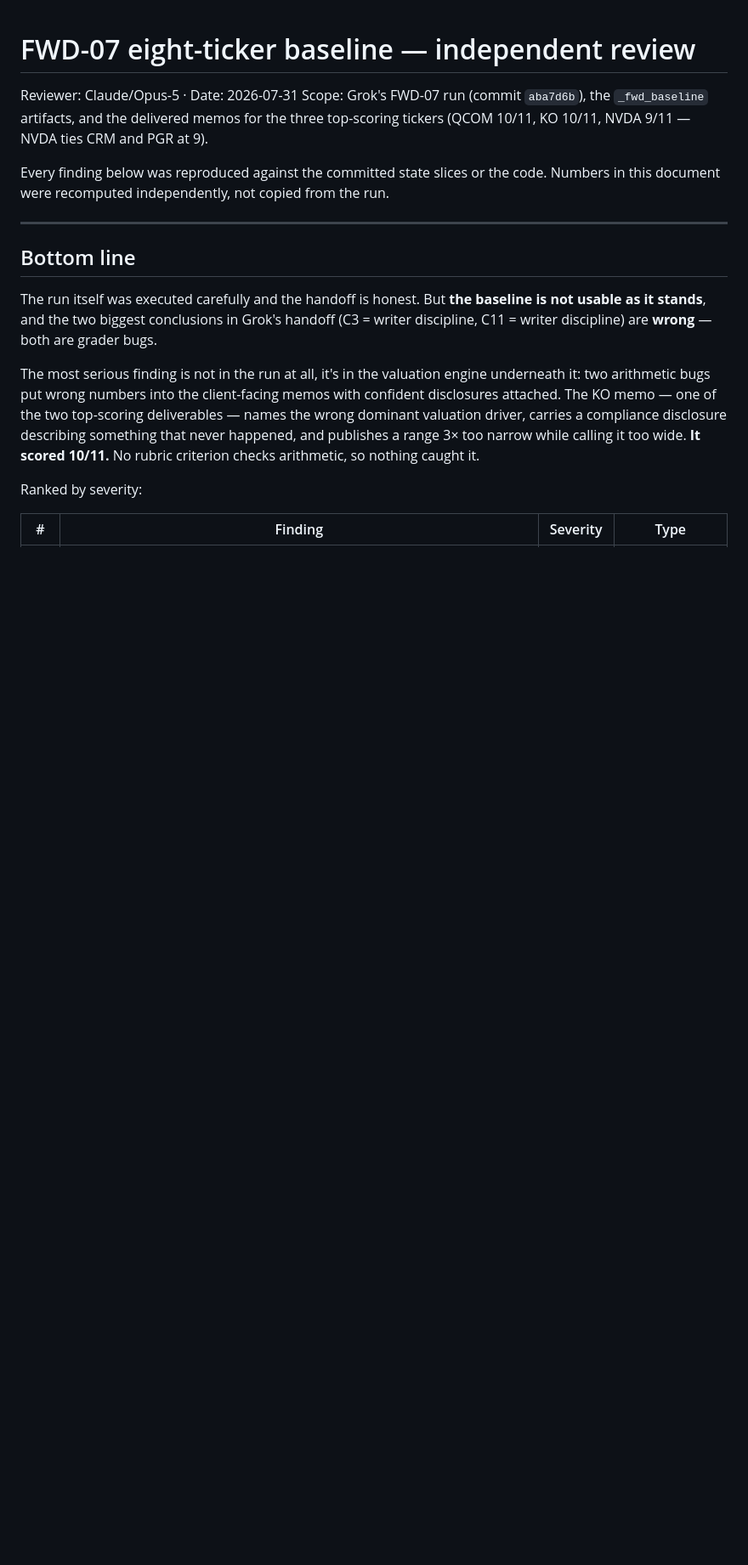
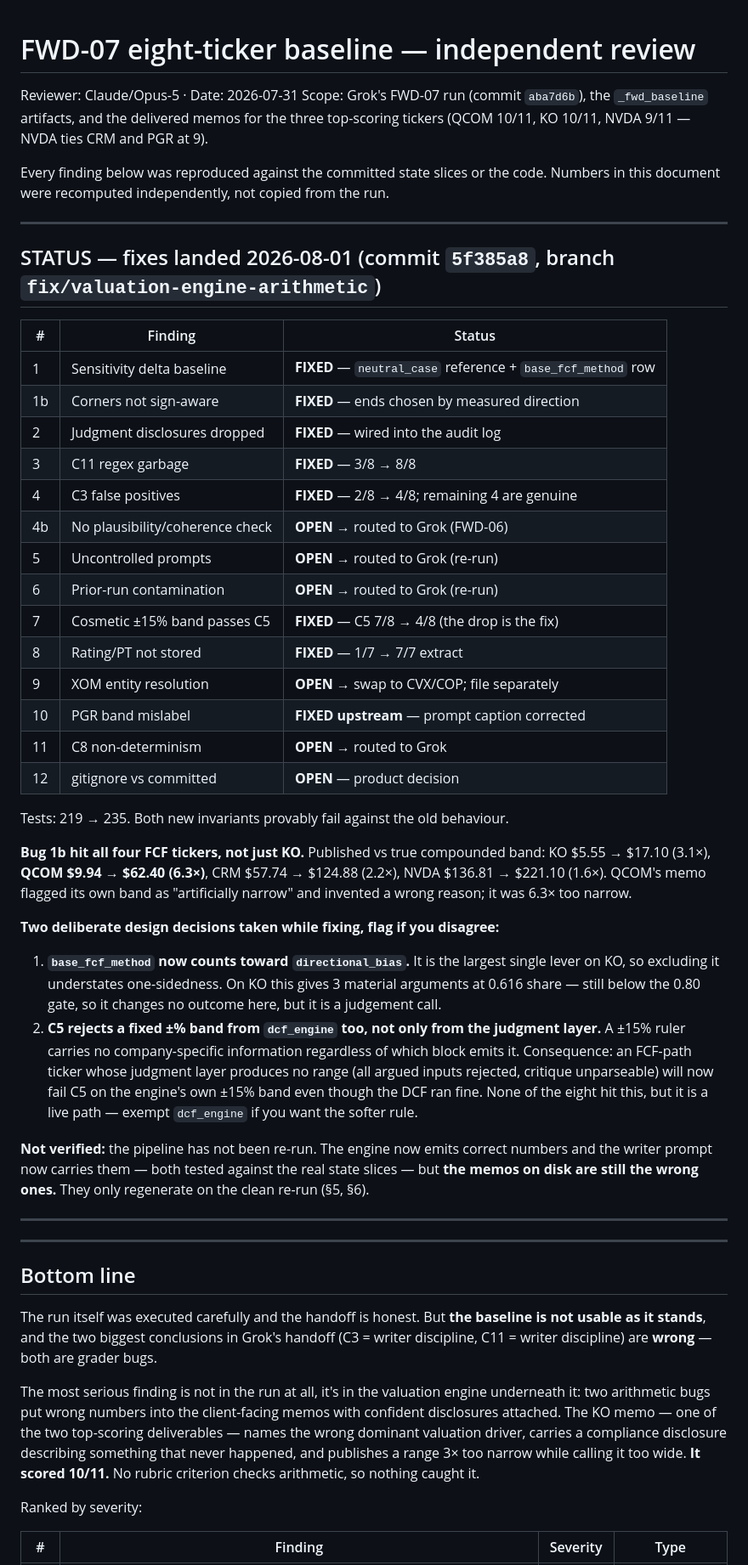
Before and after one commit to anianianisingh123-jpg/ani, a Markdown page: FWD07_REVIEW.md, the part around the change. Shown at 85% size. GitHub-like rendering; blank space fills up the shorter version.

Commit message:
docs(FWD07_REVIEW): record fix status, blast radius, and the two design calls
Co-Authored-By: Claude Opus 5 <noreply@anthropic.com>

```diff
--- a/FWD07_REVIEW.md
+++ b/FWD07_REVIEW.md
@@ -7,6 +7,55 @@ NVDA ties CRM and PGR at 9).
 
 Every finding below was reproduced against the committed state slices or the code.
 Numbers in this document were recomputed independently, not copied from the run.
+
+---
+
+## STATUS — fixes landed 2026-08-01 (commit `5f385a8`, branch `fix/valuation-engine-arithmetic`)
+
+| # | Finding | Status |
+|---|---------|--------|
+| 1 | Sensitivity delta baseline | **FIXED** — `neutral_case` reference + `base_fcf_method` row |
+| 1b | Corners not sign-aware | **FIXED** — ends chosen by measured direction |
+| 2 | Judgment disclosures dropped | **FIXED** — wired into the audit log |
+| 3 | C11 regex garbage | **FIXED** — 3/8 → 8/8 |
+| 4 | C3 false positives | **FIXED** — 2/8 → 4/8; remaining 4 are genuine |
+| 4b | No plausibility/coherence check | **OPEN** → routed to Grok (FWD-06) |
+| 5 | Uncontrolled prompts | **OPEN** → routed to Grok (re-run) |
+| 6 | Prior-run contamination | **OPEN** → routed to Grok (re-run) |
+| 7 | Cosmetic ±15% band passes C5 | **FIXED** — C5 7/8 → 4/8 (the drop is the fix) |
+| 8 | Rating/PT not stored | **FIXED** — 1/7 → 7/7 extract |
+| 9 | XOM entity resolution | **OPEN** → swap to CVX/COP; file separately |
+| 10 | PGR band mislabel | **FIXED upstream** — prompt caption corrected |
+| 11 | C8 non-determinism | **OPEN** → routed to Grok |
+| 12 | gitignore vs committed | **OPEN** — product decision |
+
+Tests: 219 → 235. Both new invariants provably fail against the old behaviour.
+
+**Bug 1b hit all four FCF tickers, not just KO.** Published vs true compounded band:
+KO $5.55 → $17.10 (3.1×), **QCOM $9.94 → $62.40 (6.3×)**, CRM $57.74 → $124.88
+(2.2×), NVDA $136.81 → $221.10 (1.6×). QCOM's memo flagged its own band as
+"artificially narrow" and invented a wrong reason; it was 6.3× too narrow.
+
+**Two deliberate design decisions taken while fixing, flag if you disagree:**
+
+1. **`base_fcf_method` now counts toward `directional_bias`.** It is the largest
+   single lever on KO, so excluding it understates one-sidedness. On KO this
+   gives 3 material arguments at 0.616 share — still below the 0.80 gate, so it
+   changes no outcome here, but it is a judgement call.
+2. **C5 rejects a fixed ±% band from `dcf_engine` too, not only from the judgment
+   layer.** A ±15% ruler carries no company-specific information regardless of
+   which block emits it. Consequence: an FCF-path ticker whose judgment layer
+   produces no range (all argued inputs rejected, critique unparseable) will now
+   fail C5 on the engine's own ±15% band even though the DCF ran fine. None of
+   the eight hit this, but it is a live path — exempt `dcf_engine` if you want
+   the softer rule.
+
+**Not verified:** the pipeline has not been re-run. The engine now emits correct
+numbers and the writer prompt now carries them — both tested against the real
+state slices — but **the memos on disk are still the wrong ones.** They only
+regenerate on the clean re-run (§5, §6).
+
+---
 
 ---
 
```
